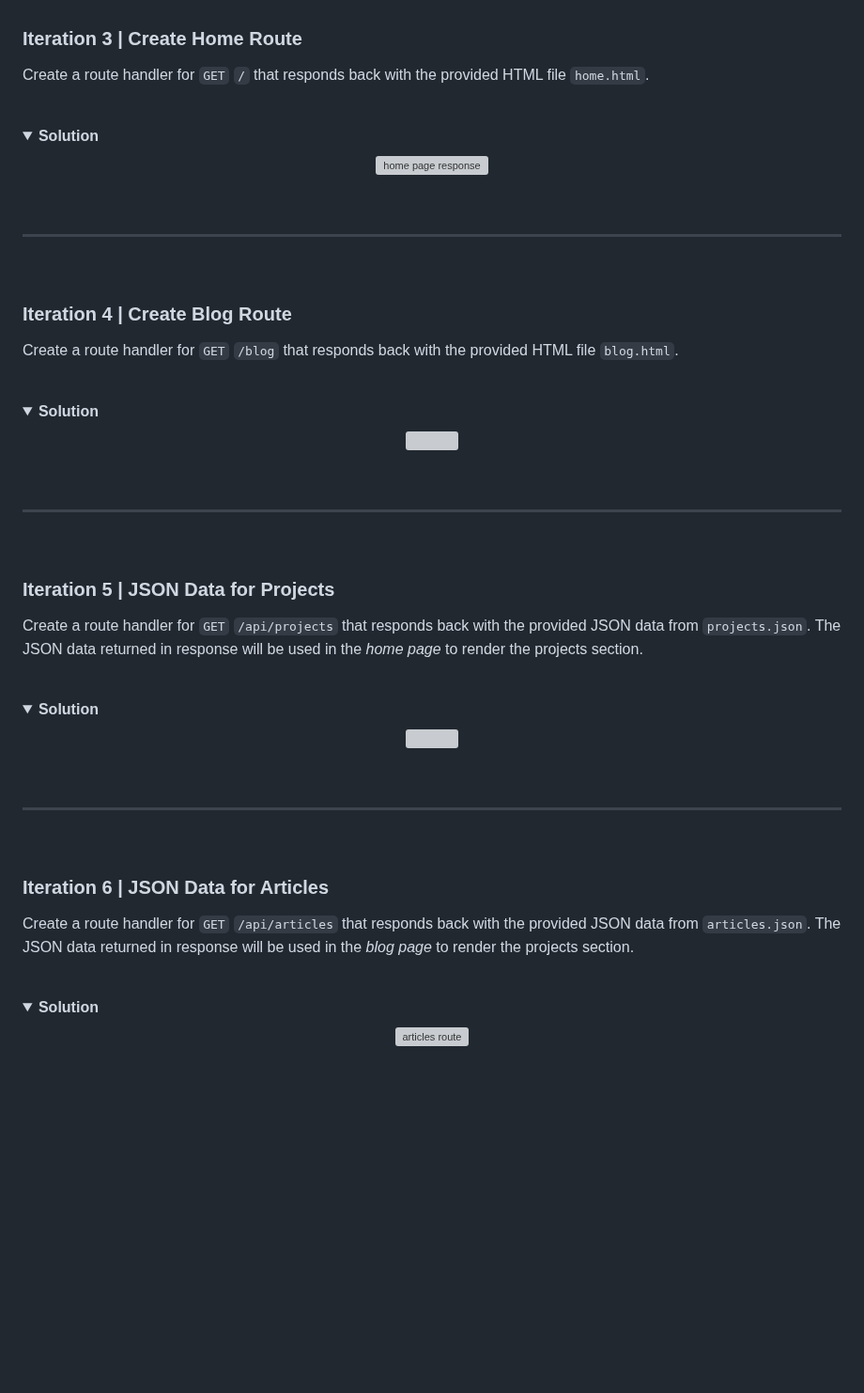
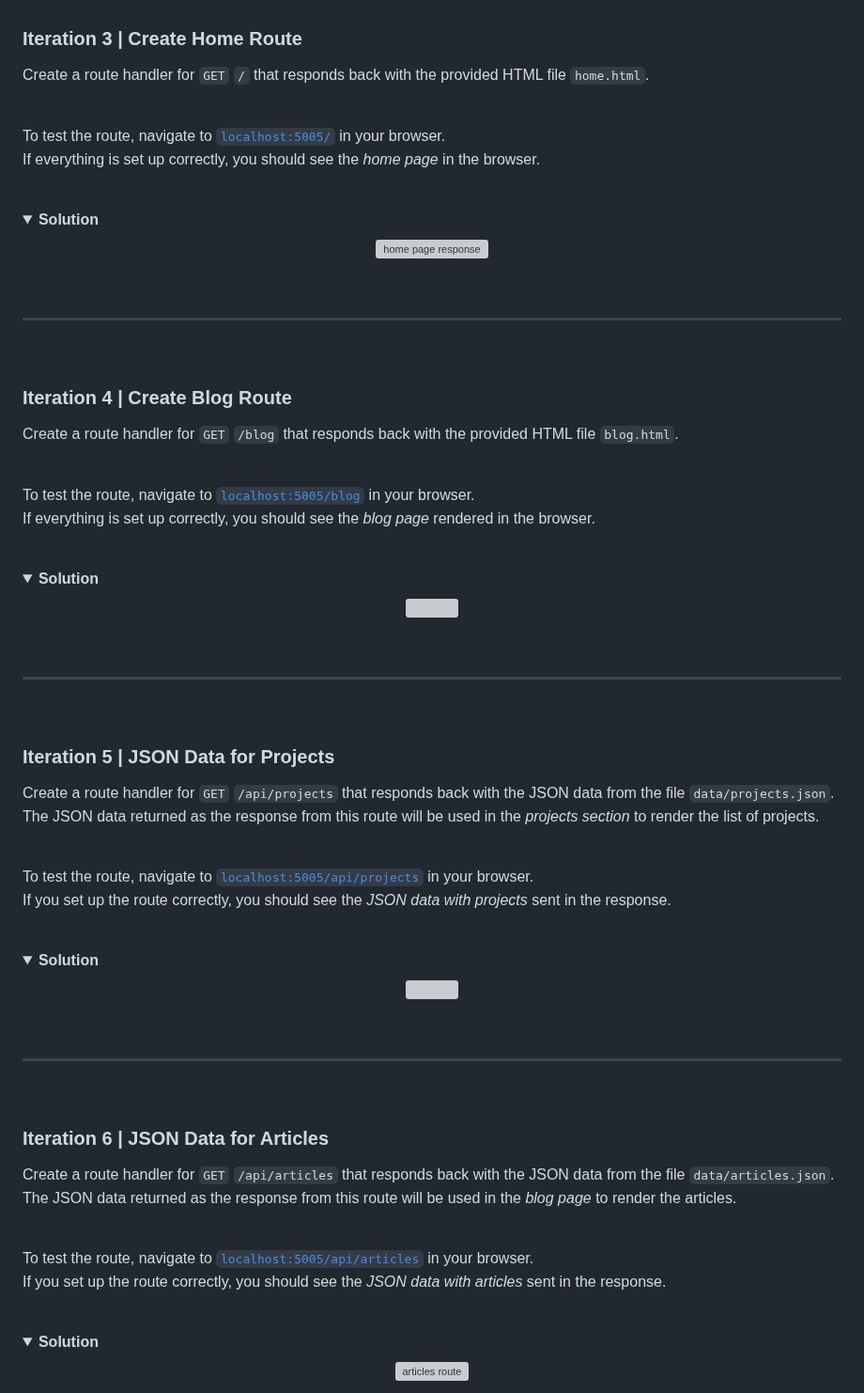
Before and after one commit to ironhack-labs/lab-express-basic-server, a Markdown page: README.md, the part around the change. Shown at 94% size. Drawn GitHub-style; folded sections open; blank space fills up the shorter version; grey boxes are pictures that could not be loaded.

Commit message:
feat: remind to manually test the routes

```diff
--- a/README.md
+++ b/README.md
@@ -155,6 +155,10 @@ So, your task in this iteration is to **set up `nodemon` and use it to run the s
 
 Create a route handler for `GET` `/` that responds back with the provided HTML file `home.html`.
 
+<br>
+
+To test the route, navigate to [`localhost:5005/`](http://localhost:5005/) in your browser. <br>If everything is set up correctly, you should see the *home page* in the browser.
+
 
 <br>
 
@@ -181,6 +185,10 @@ Create a route handler for `GET` `/blog` that responds back with the provided HT
 
 <br>
 
+To test the route, navigate to [`localhost:5005/blog`](http://localhost:5005/blog) in your browser. <br>If everything is set up correctly, you should see the *blog page* rendered in the browser.
+
+<br>
+
 <details>
 
   <summary><b>Solution</b></summary>
@@ -201,8 +209,13 @@ Create a route handler for `GET` `/blog` that responds back with the provided HT
 
 ### Iteration 5 | JSON Data for Projects
 
-Create a route handler for `GET` `/api/projects` that responds back with the provided JSON data from `projects.json`.
-The JSON data returned in response will be used in the _home page_ to render the projects section.
+Create a route handler for `GET` `/api/projects` that responds back with the JSON data from the file `data/projects.json`.
+<br>The JSON data returned as the response from this route will be used in the _projects section_ to render the list of projects.
+
+<br>
+
+
+To test the route, navigate to [`localhost:5005/api/projects`](http://localhost:5005/api/projects) in your browser. <br>If you set up the route correctly, you should see the *JSON data with projects* sent in the response.
 
 <br>
 
@@ -223,9 +236,12 @@ The JSON data returned in response will be used in the _home page_ to render the
 <br>
 
 ### Iteration 6 | JSON Data for Articles
-Create a route handler for `GET` `/api/articles` that responds back with the provided JSON data from `articles.json`.
-The JSON data returned in response will be used in the _blog page_ to render the projects section.
+Create a route handler for `GET` `/api/articles` that responds back with the JSON data from the file `data/articles.json`.
+<br>The JSON data returned as the response from this route will be used in the _blog page_ to render the articles.
 
+<br>
+
+To test the route, navigate to [`localhost:5005/api/articles`](http://localhost:5005/api/articles) in your browser. <br>If you set up the route correctly, you should see the *JSON data with articles* sent in the response.
 
 <br>
 
```
